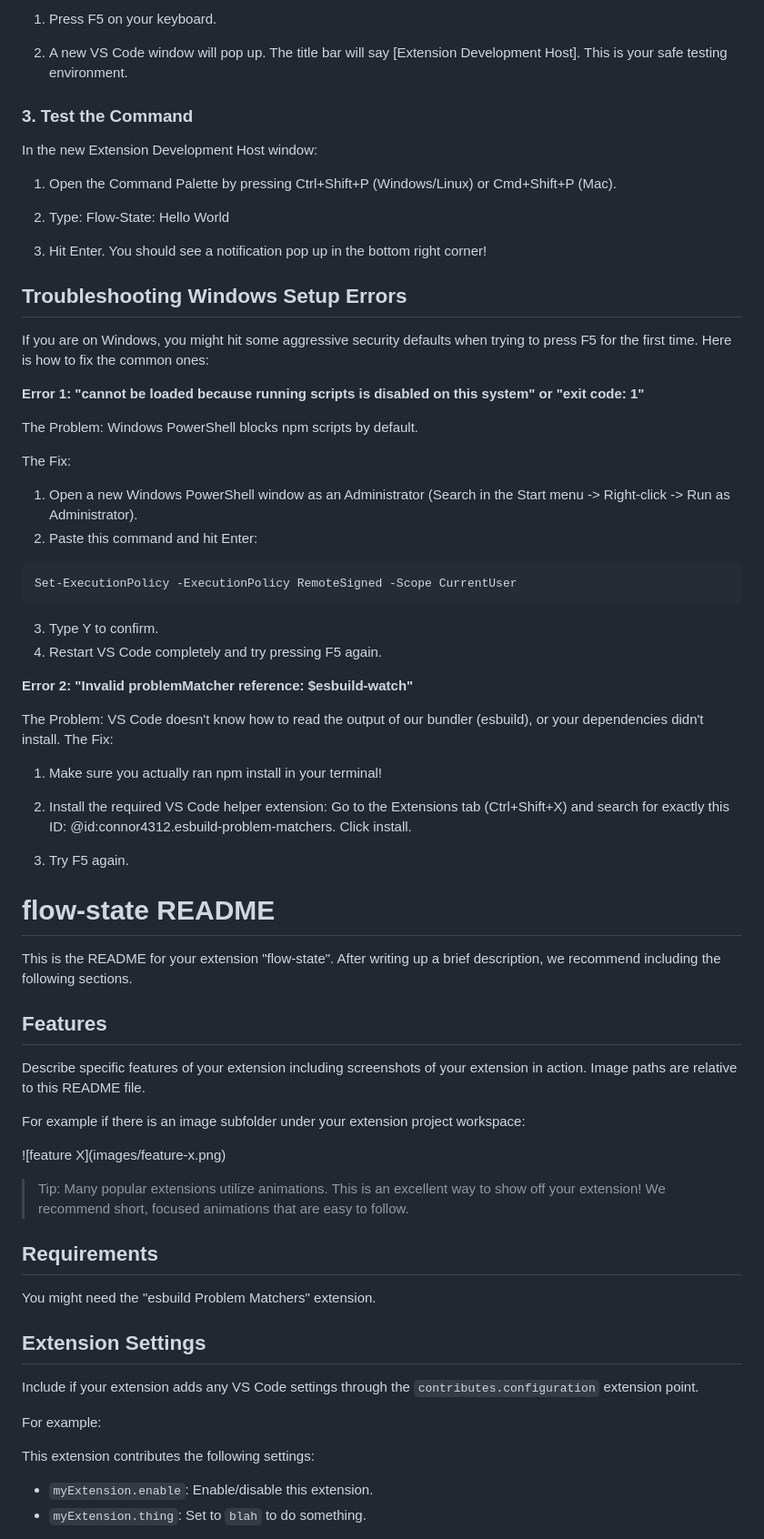
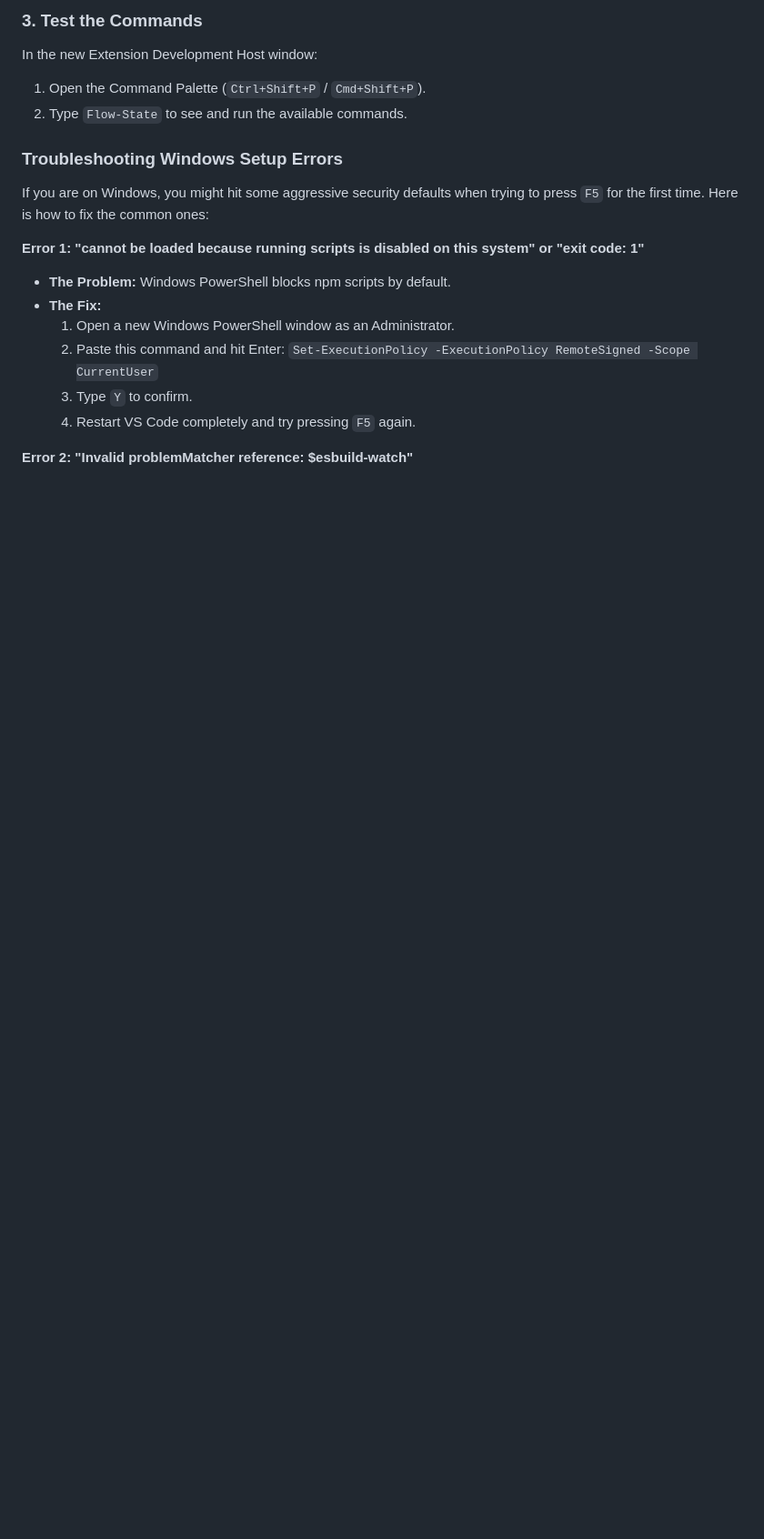
Before and after one commit to ZofiaRT/flow-state, a Markdown page: README.md, the part around one of its changes. Shown at 91% size. Drawn GitHub-style; blank space fills up the shorter version.

````diff
--- a/README.md
+++ b/README.md
@@ -11,75 +62,18 @@ We use VS Code's built-in debugger to test the extension locally without fully i
 
-1. Press F5 on your keyboard.
+### 3. Test the Commands
+In the new Extension Development Host window:
+1. Open the Command Palette (`Ctrl+Shift+P` / `Cmd+Shift+P`).
+2. Type `Flow-State` to see and run the available commands.
 
-2. A new VS Code window will pop up. The title bar will say [Extension Development Host]. This is your safe testing environment.
-
-### 3. Test the Command
-In the new Extension Development Host window:
-
-1. Open the Command Palette by pressing Ctrl+Shift+P (Windows/Linux) or Cmd+Shift+P (Mac).
-
-2. Type: Flow-State: Hello World
-
-3. Hit Enter. You should see a notification pop up in the bottom right corner!
-
-## Troubleshooting Windows Setup Errors
-If you are on Windows, you might hit some aggressive security defaults when trying to press F5 for the first time. Here is how to fix the common ones:
+### Troubleshooting Windows Setup Errors
+If you are on Windows, you might hit some aggressive security defaults when trying to press `F5` for the first time. Here is how to fix the common ones:
 
 **Error 1: "cannot be loaded because running scripts is disabled on this system" or "exit code: 1"**
-
-The Problem: Windows PowerShell blocks npm scripts by default.
-
-The Fix:
-1. Open a new Windows PowerShell window as an Administrator (Search in the Start menu -> Right-click -> Run as Administrator).
-2. Paste this command and hit Enter:
-```
-Set-ExecutionPolicy -ExecutionPolicy RemoteSigned -Scope CurrentUser
-```
-3. Type Y to confirm.
-4. Restart VS Code completely and try pressing F5 again.
+* **The Problem:** Windows PowerShell blocks npm scripts by default.
+* **The Fix:**
+  1. Open a new Windows PowerShell window as an Administrator.
+  2. Paste this command and hit Enter: `Set-ExecutionPolicy -ExecutionPolicy RemoteSigned -Scope CurrentUser`
+  3. Type `Y` to confirm.
+  4. Restart VS Code completely and try pressing `F5` again.
 
 **Error 2: "Invalid problemMatcher reference: $esbuild-watch"**
-
-The Problem: VS Code doesn't know how to read the output of our bundler (esbuild), or your dependencies didn't install.
-The Fix:
-
-1. Make sure you actually ran npm install in your terminal!
-
-2. Install the required VS Code helper extension: Go to the Extensions tab (Ctrl+Shift+X) and search for exactly this ID: @id:connor4312.esbuild-problem-matchers. Click install.
-
-3. Try F5 again.
-
-
-
-
-
-
-# flow-state README
-
-This is the README for your extension "flow-state". After writing up a brief description, we recommend including the following sections.
-
-## Features
-
-Describe specific features of your extension including screenshots of your extension in action. Image paths are relative to this README file.
-
-For example if there is an image subfolder under your extension project workspace:
-
-\!\[feature X\]\(images/feature-x.png\)
-
-> Tip: Many popular extensions utilize animations. This is an excellent way to show off your extension! We recommend short, focused animations that are easy to follow.
-
-## Requirements
-
-You might need the "esbuild Problem Matchers" extension.
-
-## Extension Settings
-
-Include if your extension adds any VS Code settings through the `contributes.configuration` extension point.
-
-For example:
-
-This extension contributes the following settings:
-
-* `myExtension.enable`: Enable/disable this extension.
-* `myExtension.thing`: Set to `blah` to do something.
-
````
Also changed, not shown: other parts of README.md (+58 -44 lines).
